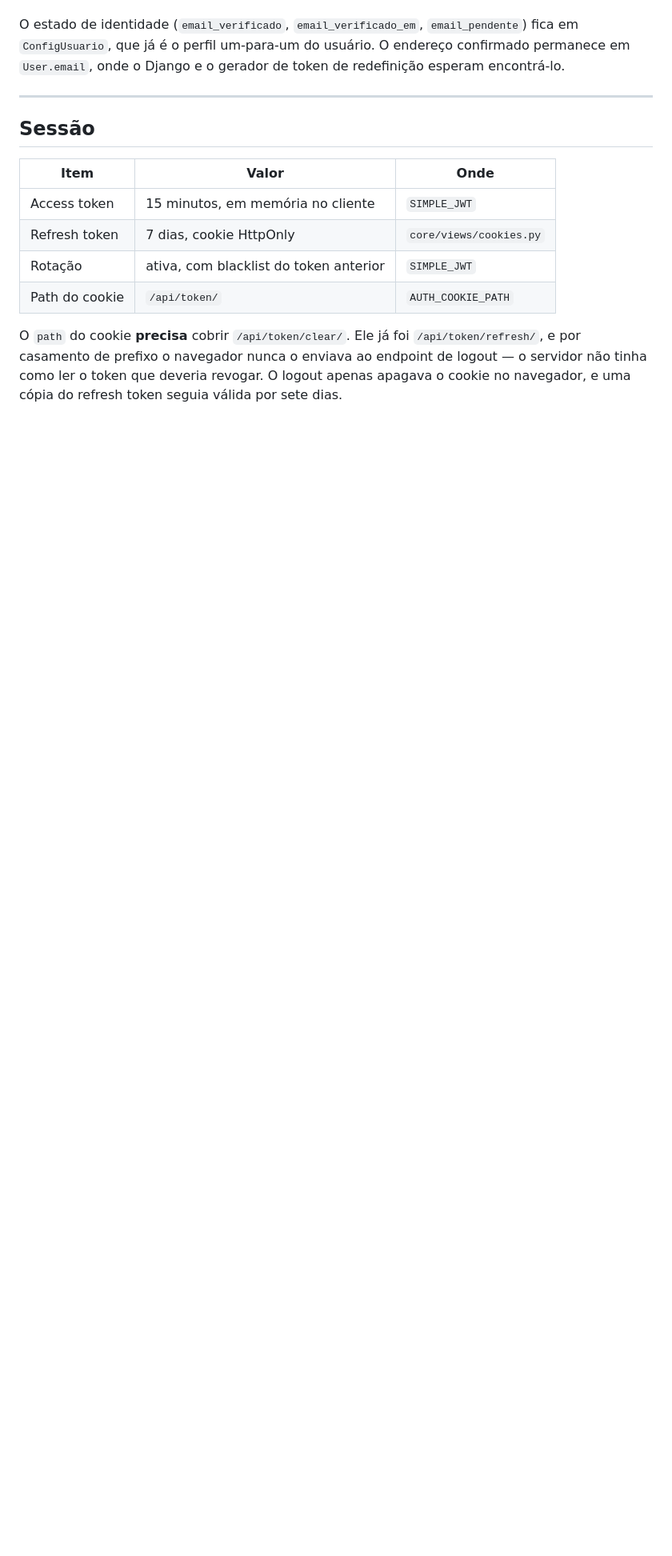
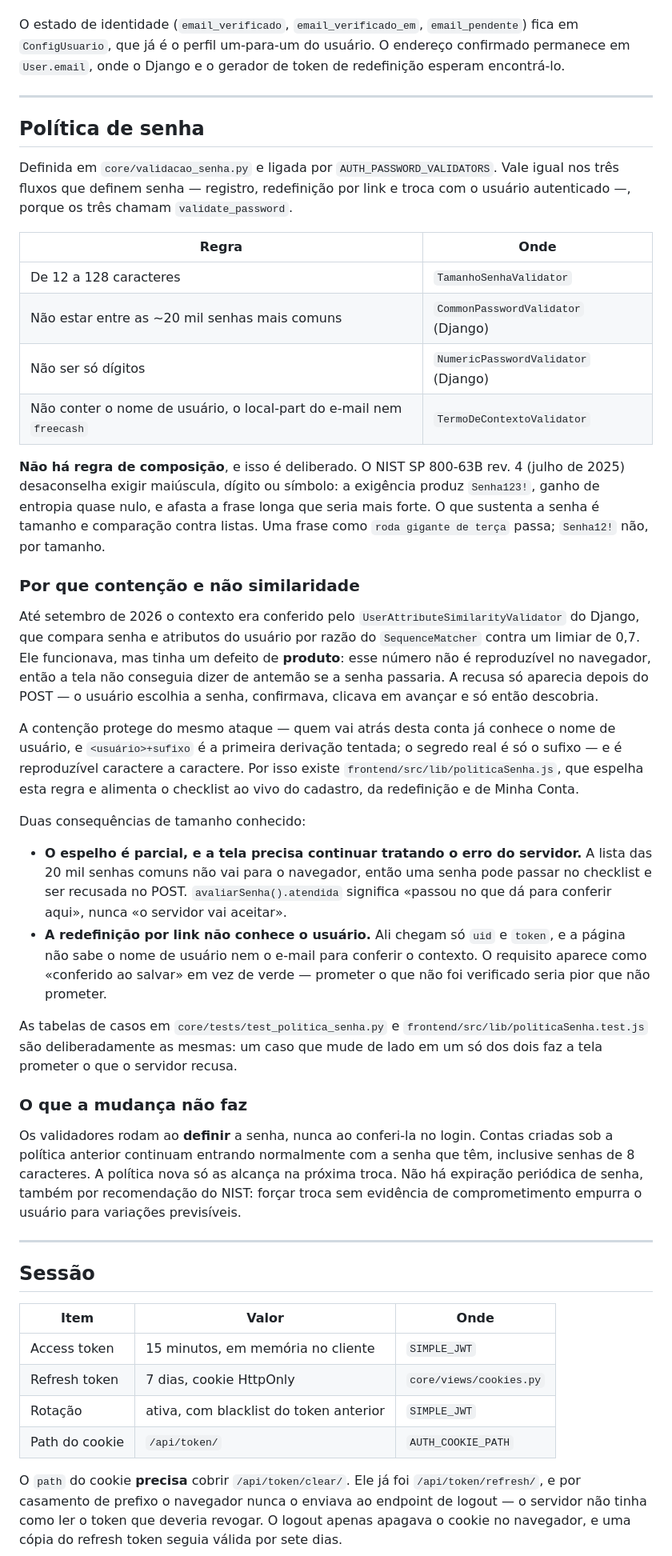
Before and after one commit to ChrystiandaHora/freecash, a Markdown page: docs/autenticacao.md, the part around one of its changes. Shown at 80% size. Rendered like a GitHub page; blank space fills up the shorter version.

Commit message:
docs(senha): registrar a política e a decisão de acessibilidade
Implementação: seção em autenticacao.md com as regras, o porquê de não haver composição e os limites do espelho; entrada no A11Y-DECISIONS sobre lista de requisitos com estado.

```diff
--- a/docs/autenticacao.md
+++ b/docs/autenticacao.md
@@ -36,6 +36,65 @@ O estado de identidade (`email_verificado`, `email_verificado_em`,
 `email_pendente`) fica em `ConfigUsuario`, que já é o perfil um-para-um do usuário.
 O endereço confirmado permanece em `User.email`, onde o Django e o gerador de token
 de redefinição esperam encontrá-lo.
+
+---
+
+## Política de senha
+
+Definida em `core/validacao_senha.py` e ligada por `AUTH_PASSWORD_VALIDATORS`. Vale
+igual nos três fluxos que definem senha — registro, redefinição por link e troca com o
+usuário autenticado —, porque os três chamam `validate_password`.
+
+| Regra | Onde |
+| --- | --- |
+| De 12 a 128 caracteres | `TamanhoSenhaValidator` |
+| Não estar entre as ~20 mil senhas mais comuns | `CommonPasswordValidator` (Django) |
+| Não ser só dígitos | `NumericPasswordValidator` (Django) |
+| Não conter o nome de usuário, o local-part do e-mail nem `freecash` | `TermoDeContextoValidator` |
+
+**Não há regra de composição**, e isso é deliberado. O NIST SP 800-63B rev. 4 (julho de
+2025) desaconselha exigir maiúscula, dígito ou símbolo: a exigência produz `Senha123!`,
+ganho de entropia quase nulo, e afasta a frase longa que seria mais forte. O que
+sustenta a senha é tamanho e comparação contra listas. Uma frase como
+`roda gigante de terça` passa; `Senha12!` não, por tamanho.
+
+### Por que contenção e não similaridade
+
+Até setembro de 2026 o contexto era conferido pelo `UserAttributeSimilarityValidator`
+do Django, que compara senha e atributos do usuário por razão do `SequenceMatcher`
+contra um limiar de 0,7. Ele funcionava, mas tinha um defeito de **produto**: esse
+número não é reproduzível no navegador, então a tela não conseguia dizer de antemão se
+a senha passaria. A recusa só aparecia depois do POST — o usuário escolhia a senha,
+confirmava, clicava em avançar e só então descobria.
+
+A contenção protege do mesmo ataque — quem vai atrás desta conta já conhece o nome de
+usuário, e `<usuário>+sufixo` é a primeira derivação tentada; o segredo real é só o
+sufixo — e é reproduzível caractere a caractere. Por isso existe
+`frontend/src/lib/politicaSenha.js`, que espelha esta regra e alimenta o checklist ao
+vivo do cadastro, da redefinição e de Minha Conta.
+
+Duas consequências de tamanho conhecido:
+
+- **O espelho é parcial, e a tela precisa continuar tratando o erro do servidor.** A
+  lista das 20 mil senhas comuns não vai para o navegador, então uma senha pode passar
+  no checklist e ser recusada no POST. `avaliarSenha().atendida` significa «passou no
+  que dá para conferir aqui», nunca «o servidor vai aceitar».
+- **A redefinição por link não conhece o usuário.** Ali chegam só `uid` e `token`, e a
+  página não sabe o nome de usuário nem o e-mail para conferir o contexto. O requisito
+  aparece como «conferido ao salvar» em vez de verde — prometer o que não foi
+  verificado seria pior que não prometer.
+
+As tabelas de casos em `core/tests/test_politica_senha.py` e
+`frontend/src/lib/politicaSenha.test.js` são deliberadamente as mesmas: um caso que
+mude de lado em um só dos dois faz a tela prometer o que o servidor recusa.
+
+### O que a mudança não faz
+
+Os validadores rodam ao **definir** a senha, nunca ao conferi-la no login. Contas
+criadas sob a política anterior continuam entrando normalmente com a senha que têm,
+inclusive senhas de 8 caracteres. A política nova só as alcança na próxima troca. Não
+há expiração periódica de senha, também por recomendação do NIST: forçar troca sem
+evidência de comprometimento empurra o usuário para variações previsíveis.
 
 ---
 
```
Also changed, not shown: other parts of docs/autenticacao.md (+1 -1 lines), A11Y-DECISIONS.md (+1 -0 lines).
